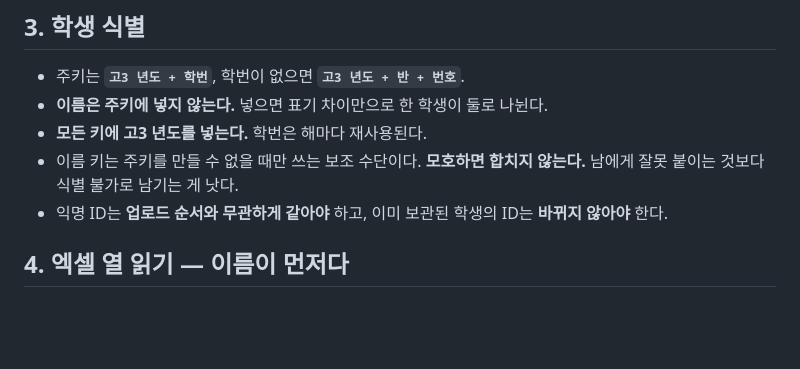
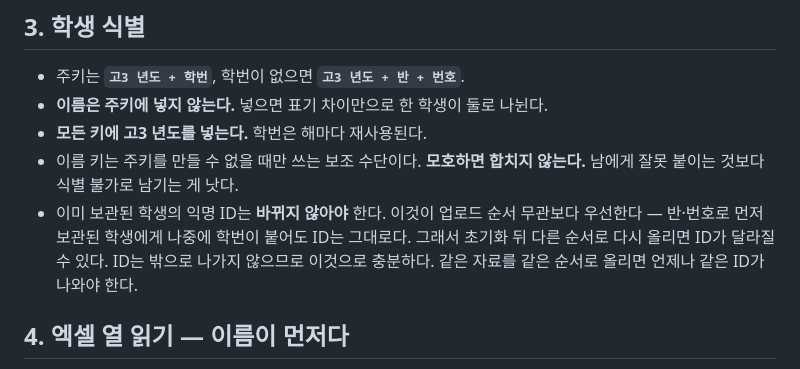
Before and after one commit to itmir913/admission-outcomes, a Markdown page: CLAUDE.md, the part around the change. Drawn GitHub-style; blank space fills up the shorter version.

Commit message:
익명 ID는 보관된 ID 불변이 업로드 순서 무관보다 우선함을 밝혔다

```diff
--- a/CLAUDE.md
+++ b/CLAUDE.md
@@ -34,7 +34,10 @@
 - **모든 키에 고3 년도를 넣는다.** 학번은 해마다 재사용된다.
 - 이름 키는 주키를 만들 수 없을 때만 쓰는 보조 수단이다.
   **모호하면 합치지 않는다.** 남에게 잘못 붙이는 것보다 식별 불가로 남기는 게 낫다.
-- 익명 ID는 **업로드 순서와 무관하게 같아야** 하고, 이미 보관된 학생의 ID는 **바뀌지 않아야** 한다.
+- 이미 보관된 학생의 익명 ID는 **바뀌지 않아야** 한다. 이것이 업로드 순서 무관보다 우선한다 —
+  반·번호로 먼저 보관된 학생에게 나중에 학번이 붙어도 ID는 그대로다. 그래서 초기화 뒤
+  다른 순서로 다시 올리면 ID가 달라질 수 있다. ID는 밖으로 나가지 않으므로 이것으로 충분하다.
+  같은 자료를 같은 순서로 올리면 언제나 같은 ID가 나와야 한다.
 
 ## 4. 엑셀 열 읽기 — 이름이 먼저다
 
```
